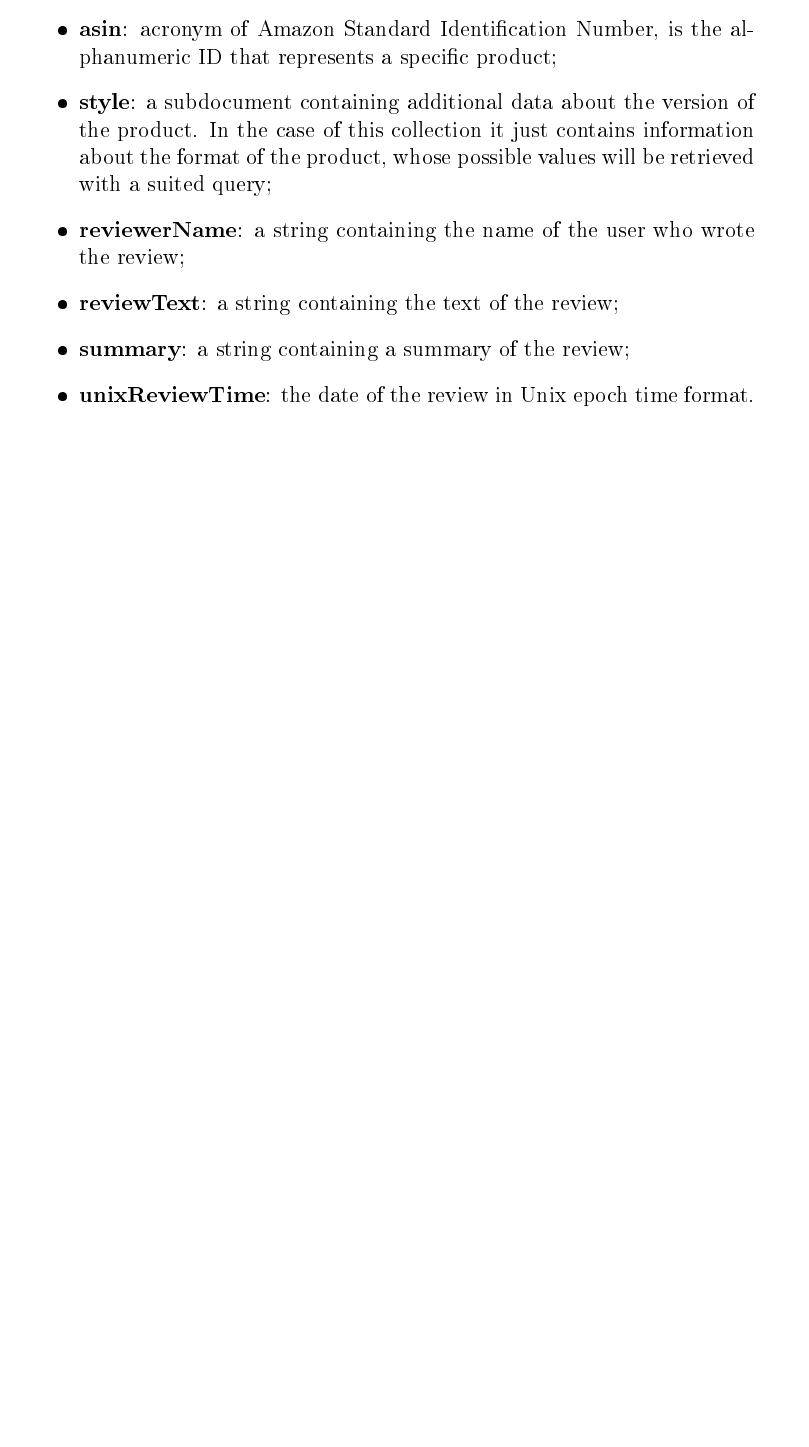
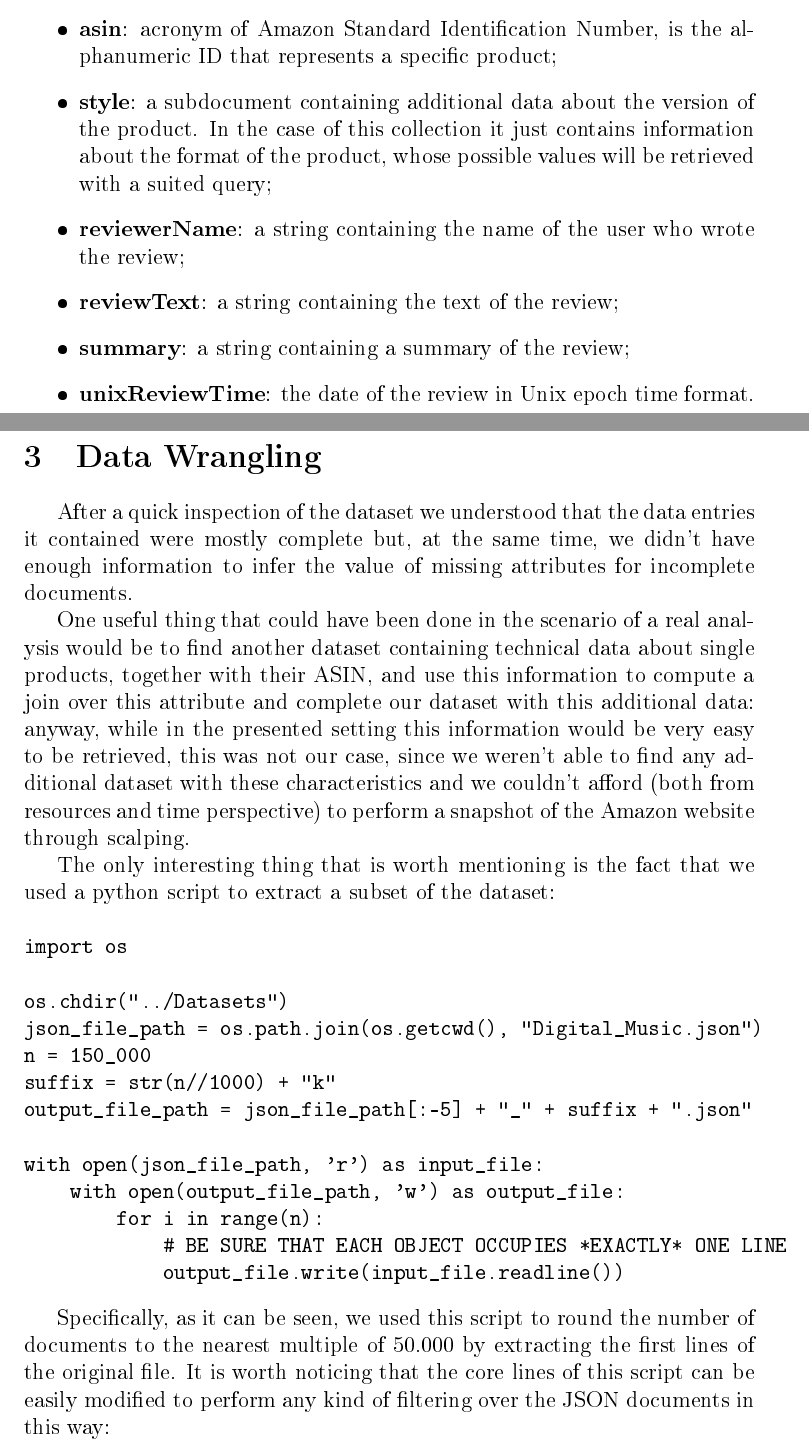
Before and after one commit to TommasoCapacci/SMBUD_project_23-24, a LaTeX document (Latex/smbud.tex, which reads Latex/Sections/wrangling.tex): part of page 7 of 8 before the commit and two parts of pages 6 and 7 of 9 after it, the two joined at a grey line, cut so that both start at the same text, the shorter picture padded with empty space. The pictures show the PDF file Latex/smbud.pdf that the author committed with the source.

Commit message:
continued latex

```diff
--- a/Latex/Sections/wrangling.tex
+++ b/Latex/Sections/wrangling.tex
@@ -0,0 +1,35 @@
+After a quick inspection of the dataset we understood that the data entries it contained were mostly complete but, at the same time, we didn't have enough information to infer the value of missing attributes for incomplete documents.
+
+One useful thing that could have been done in the scenario of a real analysis would be to find another dataset containing technical data about single products, together with their ASIN, and use this information to compute a join over this attribute and complete our dataset with this additional data: anyway, while in the presented setting this information would be very easy to be retrieved, this was not our case, since we weren't able to find any additional dataset with these characteristics and we couldn't afford (both from resources and time perspective) to perform a snapshot of the Amazon website through scalping.
+
+The only interesting thing that is worth mentioning is the fact that we used a python script to extract a subset of the dataset:\\
+\begin{verbatim}
+import os
+
+os.chdir("../Datasets")
+json_file_path = os.path.join(os.getcwd(), "Digital_Music.json")
+n = 150_000
+suffix = str(n//1000) + "k"
+output_file_path = json_file_path[:-5] + "_" + suffix + ".json"
+
+with open(json_file_path, 'r') as input_file:
+    with open(output_file_path, 'w') as output_file:
+        for i in range(n):
+            # BE SURE THAT EACH OBJECT OCCUPIES *EXACTLY* ONE LINE
+            output_file.write(input_file.readline())
+\end{verbatim}
+
+Specifically, as it can be seen, we used this script to round the number of documents to the nearest multiple of 50.000 by extracting the first lines of the original file.
+It is worth noticing that the core lines of this script can be easily modified to perform any kind of filtering over the JSON documents in this way:\\
+\begin{verbatim}
+import json
+
+with open(json_file_path, 'r') as input_file:
+    with open(output_file_path, 'w') as output_file:
+        i = 1
+        while(i <= n)
+            # BE SURE THAT EACH OBJECT OCCUPIES *EXACTLY* ONE LINE
+            line = input_file.readline()
+
+            # Check if the line is not empty
+            if line:
@@ -0,0 +41,3 @@
+                    i += 1
+\end{verbatim}
+Anyway we decided to not apply any further filtering since we wanted to keep as many attributes as possible in order to be more free in the writing of the queries, which will be presented in the next chapter.
```
Also changed, not shown: Latex/Sections/dataset.tex (+12 -5 lines), Latex/Sections/introduction.tex (+4 -4 lines), Latex/smbud.tex (+5 -5 lines), Latex/smbud.pdf, Latex/Sections/wrangling.tex (5 more changed lines), 2 other files.
